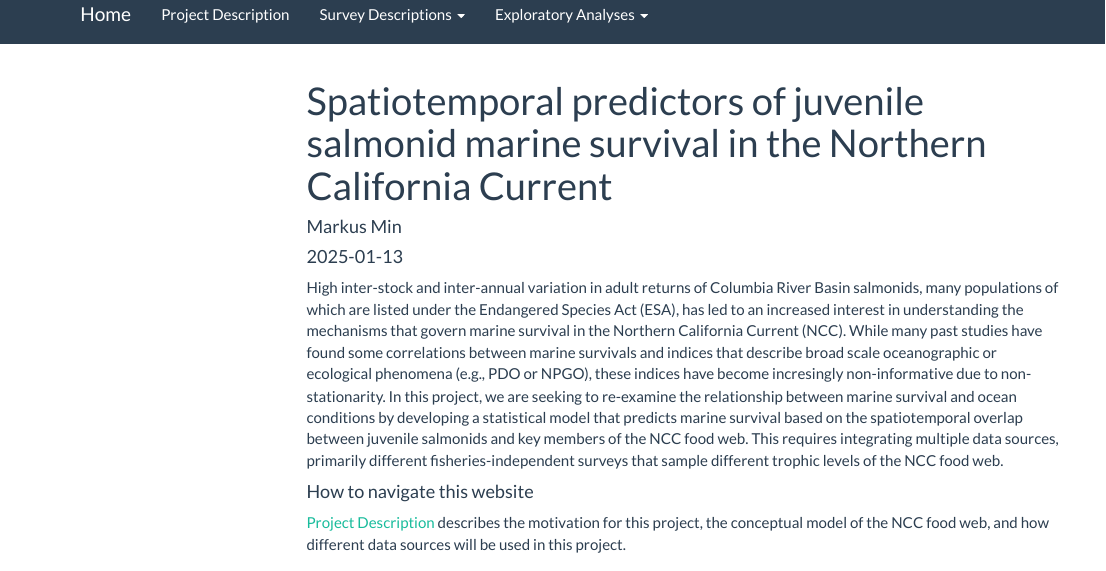
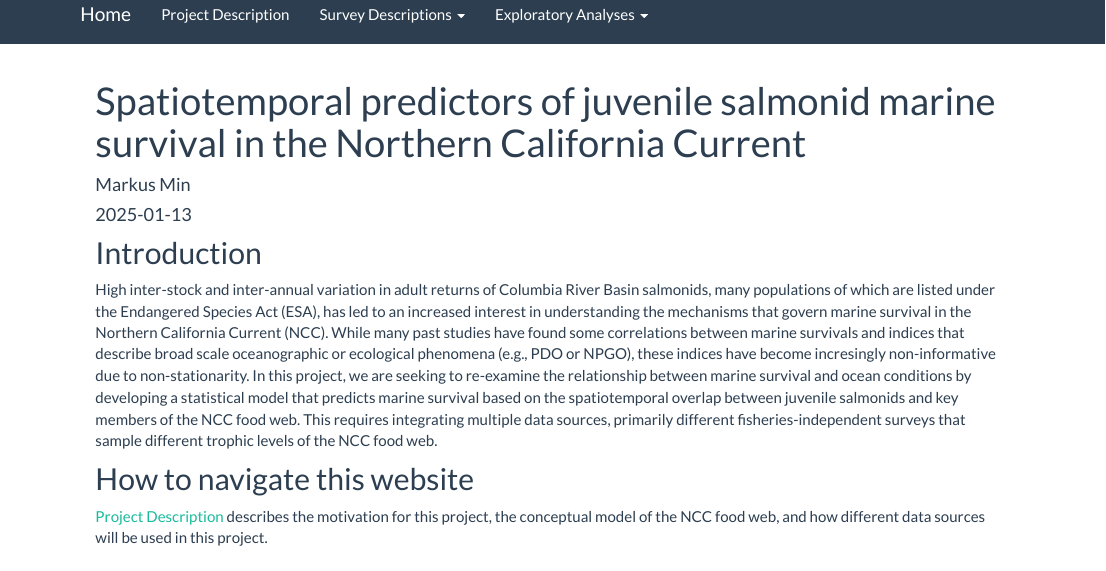
Before and after one commit to markusmin/JSOES-SDM, an R Markdown document (docs/index.Rmd): the page in a window 1100 px wide, from its top. Rendered offline with R 4.5, knitr and Pandoc, with nearby package versions; menus at the side of the page are left out.

```diff
--- a/docs/index.Rmd
+++ b/docs/index.Rmd
@@ -6,16 +6,18 @@
   html_document
 ---
 
+## Introduction
+
 High inter-stock and inter-annual variation in adult returns of Columbia River Basin salmonids, many populations of which are listed under the Endangered Species Act (ESA), has led to an increased interest in understanding the mechanisms that govern marine survival in the Northern California Current (NCC). While many past studies have found some correlations between marine survivals and indices that describe broad scale oceanographic or ecological phenomena (e.g., PDO or NPGO), these indices have become incresingly non-informative due to non-stationarity. In this project, we are seeking to re-examine the relationship between marine survival and ocean conditions by developing a statistical model that predicts marine survival based on the spatiotemporal overlap between juvenile salmonids and key members of the NCC food web. This requires integrating multiple data sources, primarily different fisheries-independent surveys that sample different trophic levels of the NCC food web.
 
 
-#### How to navigate this website
+## How to navigate this website
 
 [Project Description](https://markusmin.github.io/JSOES-SDM/project_description.html) describes the motivation for this project, the conceptual model of the NCC food web, and how different data sources will be used in this project.
 
 <br>
 
-Under the "Survey Descriptions" tab, you will find descriptions of the four primary fisheries-independent surveys that sample the pelagic NCC: the [Juvenile Salmon and Ocean Ecology Survey (JSOES)](https://markusmin.github.io/JSOES-SDM/JSOES_survey_description.html), the [California Current Ecosystem Survey (CCES)](https://markusmin.github.io/JSOES-SDM/CCES_survey_description.html), the [Pre-Recruit Survey (PRS)](https://markusmin.github.io/JSOES-SDM/PRS_survey_description.html), and the [Joint U.S.-Canada Integrated Ecosystem and Pacific Hake Acoustic Trawl Survey (Hake Survey)](https://markusmin.github.io/JSOES-SDM/hake_survey_description.html). Particular emphasis is given to the trophic levels sampled by each survey, as well as their temporal and spatial extent, as these are key considerations for integrating data from different surveys.
+Under the "Survey Descriptions" tab, you will find descriptions of the four primary fisheries-independent surveys that sample the pelagic NCC: the [Juvenile Salmon and Ocean Ecology Survey (JSOES)](https://markusmin.github.io/JSOES-SDM/jsoes_survey_description.html), the [California Current Ecosystem Survey (CCES)](https://markusmin.github.io/JSOES-SDM/CCES_survey_description.html), the [Pre-Recruit Survey (PRS)](https://markusmin.github.io/JSOES-SDM/PRS_survey_description.html), and the [Joint U.S.-Canada Integrated Ecosystem and Pacific Hake Acoustic Trawl Survey (Hake Survey)](https://markusmin.github.io/JSOES-SDM/hake_survey_description.html). Particular emphasis is given to the trophic levels sampled by each survey, as well as their temporal and spatial extent, as these are key considerations for integrating data from different surveys.
 
 <br>
 
```
Also changed, not shown: docs/_site.yml, 8 other files.
